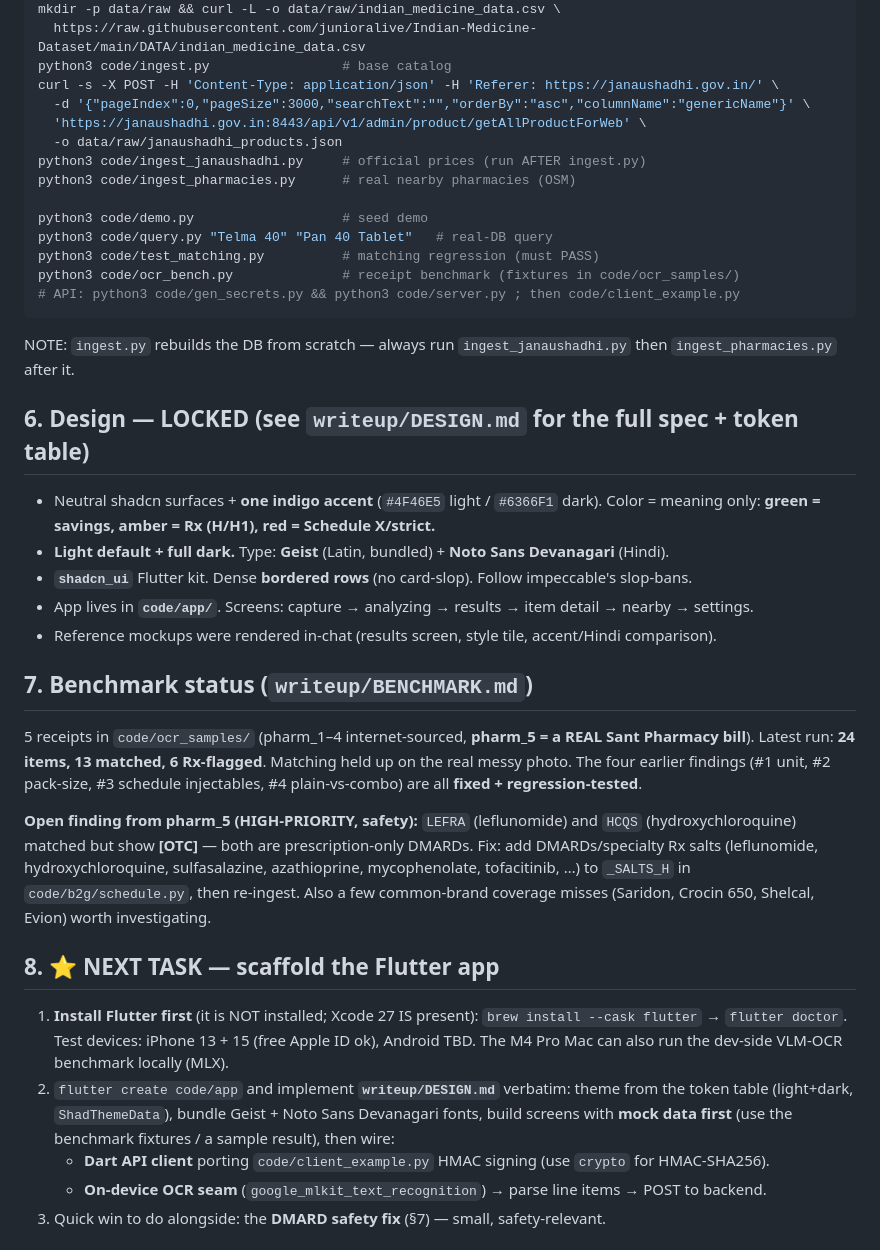
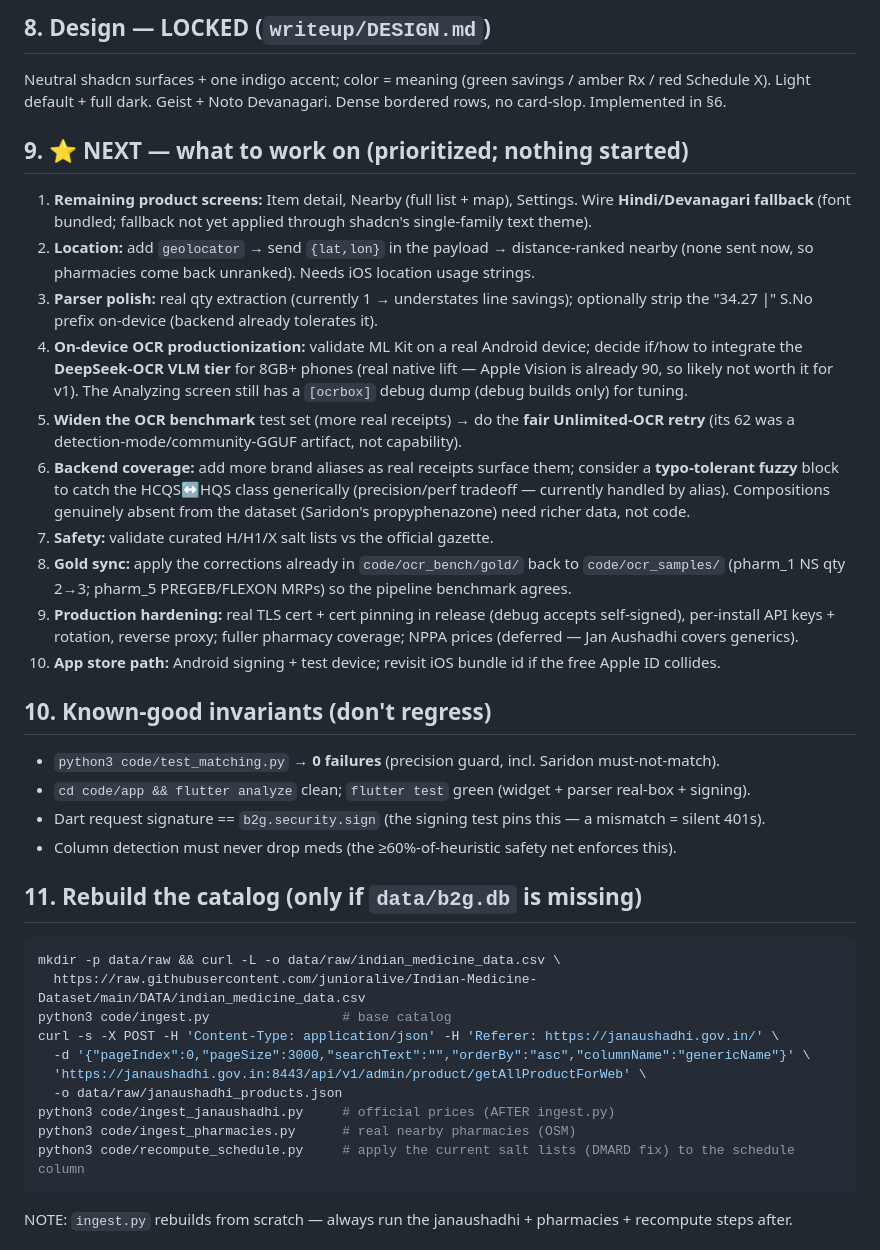
Before and after one commit to aarav-princy13/quorum, a Markdown page: session_transfer.md, the part around one of its changes. GitHub-like rendering.

Commit message:
Update session_transfer handoff (app + benchmark + coverage)

````diff
--- a/session_transfer.md
+++ b/session_transfer.md
@@ -58,3 +120,37 @@ session_transfer.md   ← you are here
+## 8. Design — LOCKED (`writeup/DESIGN.md`)
+Neutral shadcn surfaces + one indigo accent; color = meaning (green savings / amber Rx / red Schedule X).
+Light default + full dark. Geist + Noto Devanagari. Dense bordered rows, no card-slop. Implemented in §6.
+
+## 9. ⭐ NEXT — what to work on (prioritized; nothing started)
+1. **Remaining product screens:** Item detail, Nearby (full list + map), Settings. Wire **Hindi/Devanagari
+   fallback** (font bundled; fallback not yet applied through shadcn's single-family text theme).
+2. **Location:** add `geolocator` → send `{lat,lon}` in the payload → distance-ranked nearby (none sent now,
+   so pharmacies come back unranked). Needs iOS location usage strings.
+3. **Parser polish:** real qty extraction (currently 1 → understates line savings); optionally strip the
+   "34.27 |" S.No prefix on-device (backend already tolerates it).
+4. **On-device OCR productionization:** validate ML Kit on a real Android device; decide if/how to integrate
+   the **DeepSeek-OCR VLM tier** for 8GB+ phones (real native lift — Apple Vision is already 90, so likely
+   not worth it for v1). The Analyzing screen still has a `[ocrbox]` debug dump (debug builds only) for tuning.
+5. **Widen the OCR benchmark** test set (more real receipts) → do the **fair Unlimited-OCR retry** (its 62
+   was a detection-mode/community-GGUF artifact, not capability).
+6. **Backend coverage:** add more brand aliases as real receipts surface them; consider a **typo-tolerant
+   fuzzy** block to catch the HCQS↔HQS class generically (precision/perf tradeoff — currently handled by
+   alias). Compositions genuinely absent from the dataset (Saridon's propyphenazone) need richer data, not code.
+7. **Safety:** validate curated H/H1/X salt lists vs the official gazette.
+8. **Gold sync:** apply the corrections already in `code/ocr_bench/gold/` back to `code/ocr_samples/`
+   (pharm_1 NS qty 2→3; pharm_5 PREGEB/FLEXON MRPs) so the pipeline benchmark agrees.
+9. **Production hardening:** real TLS cert + cert pinning in release (debug accepts self-signed), per-install
+   API keys + rotation, reverse proxy; fuller pharmacy coverage; NPPA prices (deferred — Jan Aushadhi covers generics).
+10. **App store path:** Android signing + test device; revisit iOS bundle id if the free Apple ID collides.
+
+## 10. Known-good invariants (don't regress)
+- `python3 code/test_matching.py` → **0 failures** (precision guard, incl. Saridon must-not-match).
+- `cd code/app && flutter analyze` clean; `flutter test` green (widget + parser real-box + signing).
+- Dart request signature == `b2g.security.sign` (the signing test pins this — a mismatch = silent 401s).
+- Column detection must never drop meds (the ≥60%-of-heuristic safety net enforces this).
+
+## 11. Rebuild the catalog (only if `data/b2g.db` is missing)
+```bash
 mkdir -p data/raw && curl -L -o data/raw/indian_medicine_data.csv \
   https://raw.githubusercontent.com/junioralive/Indian-Medicine-Dataset/main/DATA/indian_medicine_data.csv
 python3 code/ingest.py                 # base catalog
@@ -62,46 +158,9 @@ curl -s -X POST -H 'Content-Type: application/json' -H 'Referer: https://janaush
   -d '{"pageIndex":0,"pageSize":3000,"searchText":"","orderBy":"asc","columnName":"genericName"}' \
   'https://janaushadhi.gov.in:8443/api/v1/admin/product/getAllProductForWeb' \
   -o data/raw/janaushadhi_products.json
-python3 code/ingest_janaushadhi.py     # official prices (run AFTER ingest.py)
+python3 code/ingest_janaushadhi.py     # official prices (AFTER ingest.py)
 python3 code/ingest_pharmacies.py      # real nearby pharmacies (OSM)
+python3 code/recompute_schedule.py     # apply the current salt lists (DMARD fix) to the schedule column
+```
+NOTE: `ingest.py` rebuilds from scratch — always run the janaushadhi + pharmacies + recompute steps after.
 
-python3 code/demo.py                   # seed demo
-python3 code/query.py "Telma 40" "Pan 40 Tablet"   # real-DB query
-python3 code/test_matching.py          # matching regression (must PASS)
-python3 code/ocr_bench.py              # receipt benchmark (fixtures in code/ocr_samples/)
-# API: python3 code/gen_secrets.py && python3 code/server.py ; then code/client_example.py
-```
-NOTE: `ingest.py` rebuilds the DB from scratch — always run `ingest_janaushadhi.py` then
-`ingest_pharmacies.py` after it.
-
-## 6. Design — LOCKED (see `writeup/DESIGN.md` for the full spec + token table)
-- Neutral shadcn surfaces + **one indigo accent** (`#4F46E5` light / `#6366F1` dark). Color =
-  meaning only: **green = savings, amber = Rx (H/H1), red = Schedule X/strict.**
-- **Light default + full dark.** Type: **Geist** (Latin, bundled) + **Noto Sans Devanagari** (Hindi).
-- **`shadcn_ui`** Flutter kit. Dense **bordered rows** (no card-slop). Follow impeccable's slop-bans.
-- App lives in **`code/app/`**. Screens: capture → analyzing → results → item detail → nearby → settings.
-- Reference mockups were rendered in-chat (results screen, style tile, accent/Hindi comparison).
-
-## 7. Benchmark status (`writeup/BENCHMARK.md`)
-5 receipts in `code/ocr_samples/` (pharm_1–4 internet-sourced, **pharm_5 = a REAL Sant Pharmacy
-bill**). Latest run: **24 items, 13 matched, 6 Rx-flagged**. Matching held up on the real messy
-photo. The four earlier findings (#1 unit, #2 pack-size, #3 schedule injectables, #4 plain-vs-combo)
-are all **fixed + regression-tested**.
-
-**Open finding from pharm_5 (HIGH-PRIORITY, safety):** `LEFRA` (leflunomide) and `HCQS`
-(hydroxychloroquine) matched but show **[OTC]** — both are prescription-only DMARDs. Fix: add
-DMARDs/specialty Rx salts (leflunomide, hydroxychloroquine, sulfasalazine, azathioprine,
-mycophenolate, tofacitinib, …) to `_SALTS_H` in `code/b2g/schedule.py`, then re-ingest. Also a few
-common-brand coverage misses (Saridon, Crocin 650, Shelcal, Evion) worth investigating.
-
-## 8. ⭐ NEXT TASK — scaffold the Flutter app
-1. **Install Flutter first** (it is NOT installed; Xcode 27 IS present):
-   `brew install --cask flutter` → `flutter doctor`. Test devices: iPhone 13 + 15 (free Apple ID
-   ok), Android TBD. The M4 Pro Mac can also run the dev-side VLM-OCR benchmark locally (MLX).
-2. `flutter create code/app` and implement **`writeup/DESIGN.md`** verbatim: theme from the token
-   table (light+dark, `ShadThemeData`), bundle Geist + Noto Sans Devanagari fonts, build screens
-   with **mock data first** (use the benchmark fixtures / a sample result), then wire:
-   - **Dart API client** porting `code/client_example.py` HMAC signing (use `crypto` for HMAC-SHA256).
-   - **On-device OCR seam** (`google_mlkit_text_recognition`) → parse line items → POST to backend.
-3. Quick win to do alongside: the **DMARD safety fix** (§7) — small, safety-relevant.
-
````
Also changed, not shown: other parts of session_transfer.md (+105 -59 lines).
